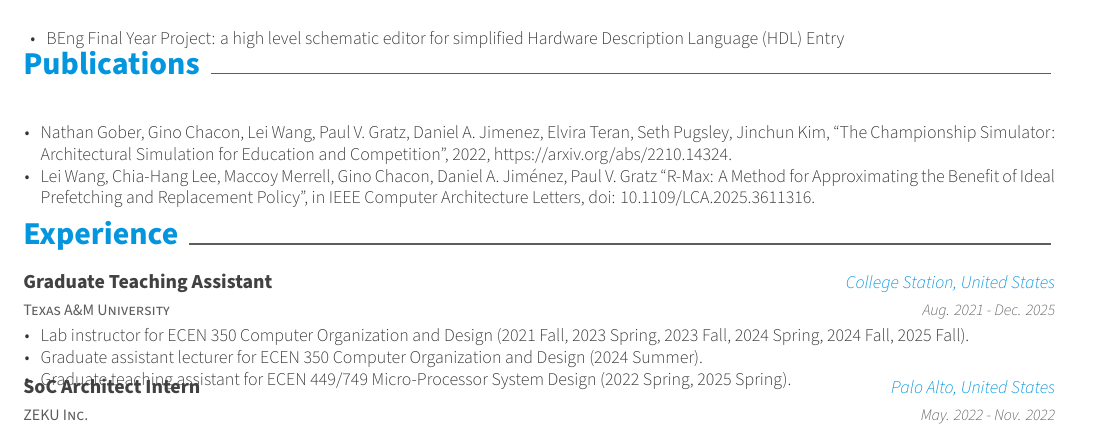
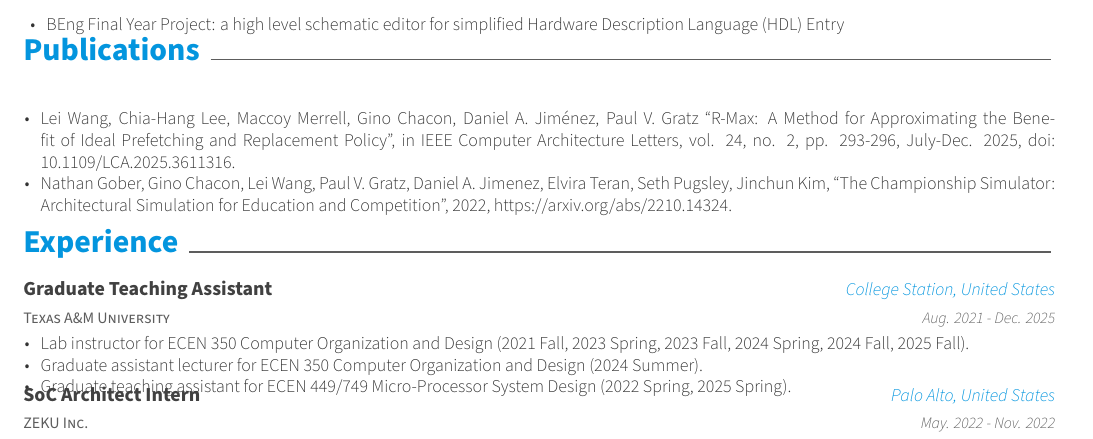
Before and after one commit to wilsonwang881/Resume, a LaTeX CV (resume.tex, which reads resume/publications.tex): part of page 1 of 2, cut so that both start at the same text. Compiled offline with XeLaTeX.

Commit message:
Re-ordered publications.

```diff
--- a/resume/publications.tex
+++ b/resume/publications.tex
@@ -8,9 +8,9 @@
     {} % Date(s)
     {
       \begin{cvitems} % Description(s) bullet points
+          \item {Lei Wang, Chia-Hang Lee, Maccoy Merrell, Gino Chacon, Daniel A. Jiménez, Paul V. Gratz ``R-Max: A Method for Approximating the Benefit of Ideal Prefetching and Replacement Policy'', in IEEE Computer Architecture Letters, vol. 24, no. 2, pp. 293-296, July-Dec. 2025, doi: 10.1109/LCA.2025.3611316.}
          \item {Nathan Gober, Gino Chacon, Lei Wang, Paul V. Gratz, Daniel A. Jimenez, Elvira Teran, Seth Pugsley, Jinchun Kim, ``The Championship Simulator: Architectural Simulation for Education and Competition'',
-    2022, https://arxiv.org/abs/2210.14324.}
-         \item {Lei Wang, Chia-Hang Lee, Maccoy Merrell, Gino Chacon, Daniel A. Jiménez, Paul V. Gratz ``R-Max: A Method for Approximating the Benefit of Ideal Prefetching and Replacement Policy'', in IEEE Computer Architecture Letters, doi: 10.1109/LCA.2025.3611316.}
+         2022, https://arxiv.org/abs/2210.14324.}
       \end{cvitems}
     }
 \end{cventries}
```
